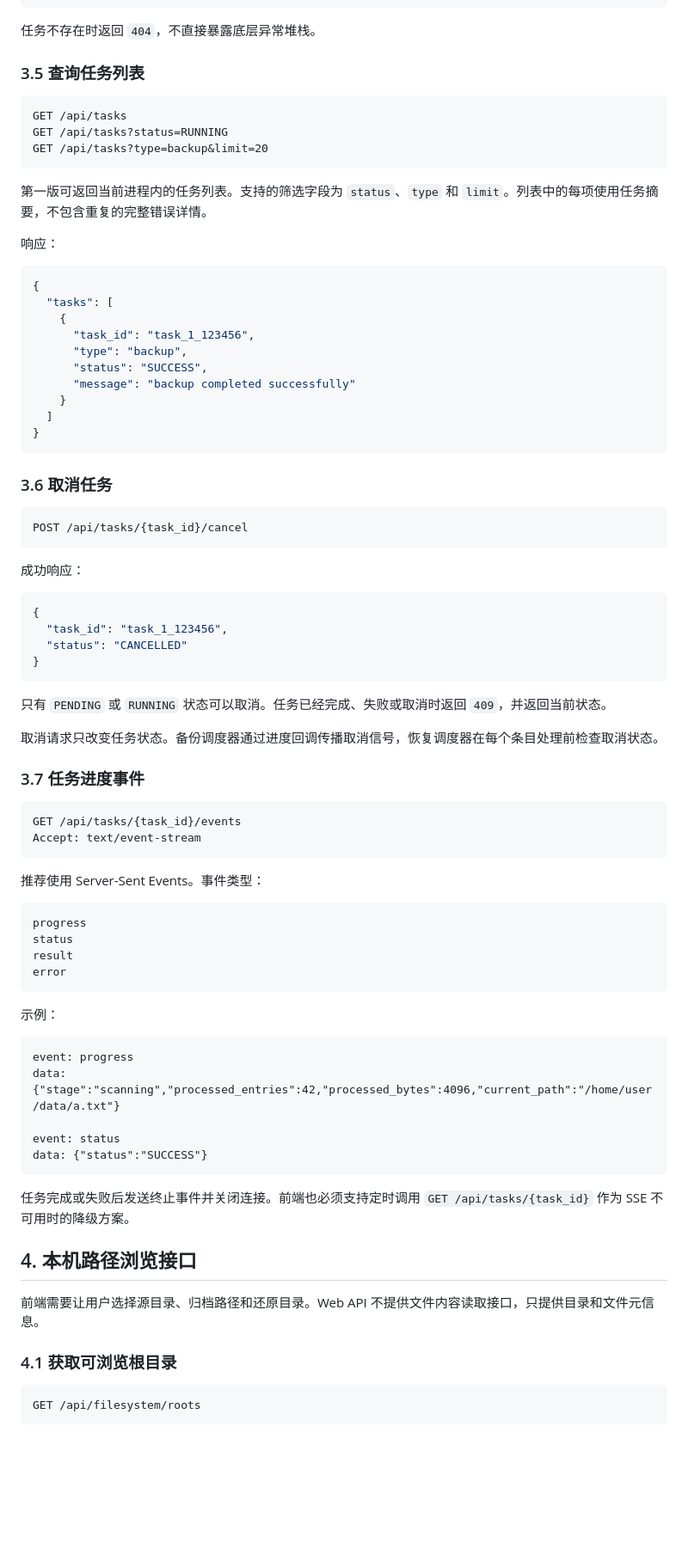
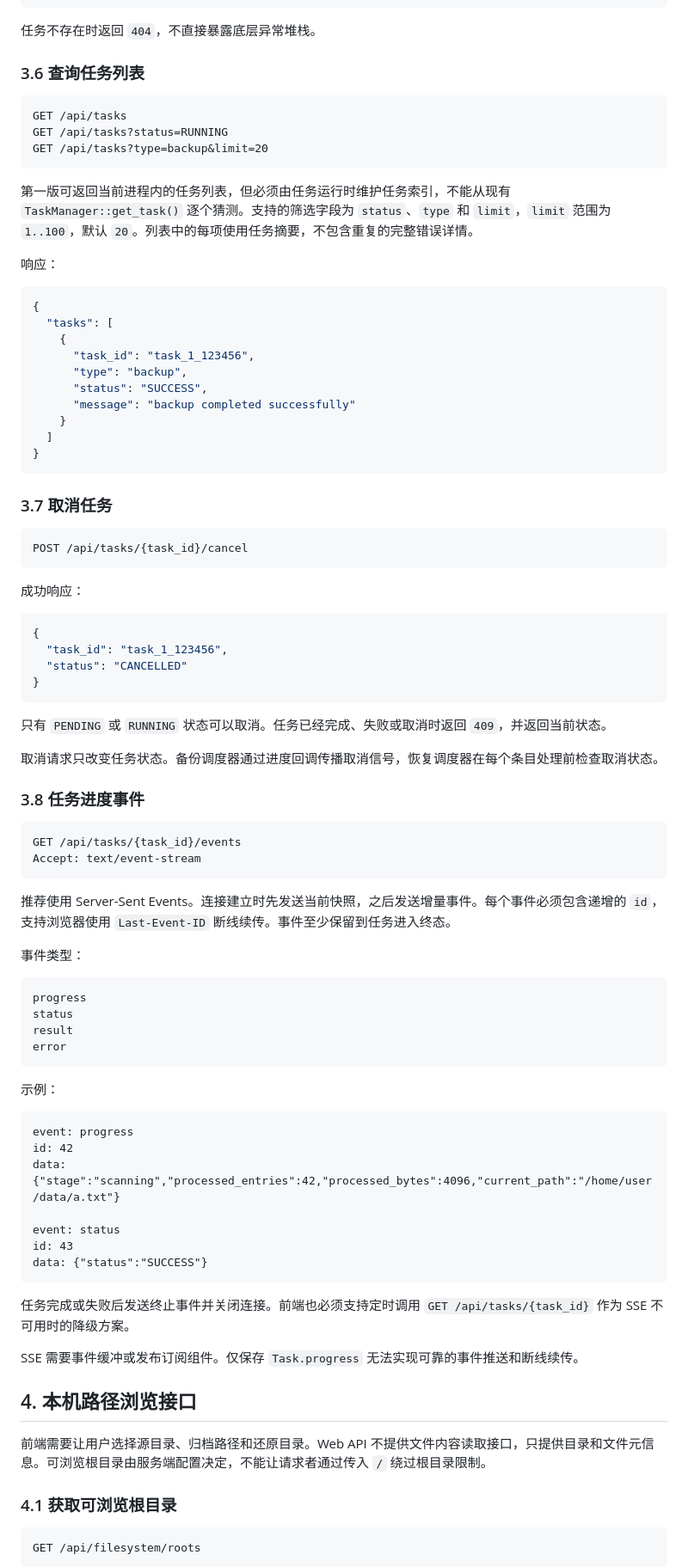
Before and after one commit to zjw131f1fc/File-Backup, a Markdown page: web_api.md, the part around one of its changes. Shown at 86% size. Rendered like a GitHub page; blank space fills up the shorter version.

````diff
--- a/web_api.md
+++ b/web_api.md
@@ -164,7 +249,7 @@ CANCELLED
 
 任务不存在时返回 `404`，不直接暴露底层异常堆栈。
 
-### 3.5 查询任务列表
+### 3.6 查询任务列表
 
 ```http
 GET /api/tasks
@@ -172,7 +257,7 @@ GET /api/tasks?status=RUNNING
 GET /api/tasks?type=backup&limit=20
 ```
 
-第一版可返回当前进程内的任务列表。支持的筛选字段为 `status`、`type` 和 `limit`。列表中的每项使用任务摘要，不包含重复的完整错误详情。
+第一版可返回当前进程内的任务列表，但必须由任务运行时维护任务索引，不能从现有 `TaskManager::get_task()` 逐个猜测。支持的筛选字段为 `status`、`type` 和 `limit`，`limit` 范围为 `1..100`，默认 `20`。列表中的每项使用任务摘要，不包含重复的完整错误详情。
 
 响应：
 
@@ -189,7 +274,7 @@ GET /api/tasks?type=backup&limit=20
 }
 ```
 
-### 3.6 取消任务
+### 3.7 取消任务
 
 ```http
 POST /api/tasks/{task_id}/cancel
@@ -208,14 +293,16 @@ POST /api/tasks/{task_id}/cancel
 
 取消请求只改变任务状态。备份调度器通过进度回调传播取消信号，恢复调度器在每个条目处理前检查取消状态。
 
-### 3.7 任务进度事件
+### 3.8 任务进度事件
 
 ```http
 GET /api/tasks/{task_id}/events
 Accept: text/event-stream
 ```
 
-推荐使用 Server-Sent Events。事件类型：
+推荐使用 Server-Sent Events。连接建立时先发送当前快照，之后发送增量事件。每个事件必须包含递增的 `id`，支持浏览器使用 `Last-Event-ID` 断线续传。事件至少保留到任务进入终态。
+
+事件类型：
 
 ```text
 progress
@@ -228,17 +315,21 @@ error
 
 ```text
 event: progress
+id: 42
 data: {"stage":"scanning","processed_entries":42,"processed_bytes":4096,"current_path":"/home/user/data/a.txt"}
 
 event: status
+id: 43
 data: {"status":"SUCCESS"}
 ```
 
 任务完成或失败后发送终止事件并关闭连接。前端也必须支持定时调用 `GET /api/tasks/{task_id}` 作为 SSE 不可用时的降级方案。
 
+SSE 需要事件缓冲或发布订阅组件。仅保存 `Task.progress` 无法实现可靠的事件推送和断线续传。
+
 ## 4. 本机路径浏览接口
 
-前端需要让用户选择源目录、归档路径和还原目录。Web API 不提供文件内容读取接口，只提供目录和文件元信息。
+前端需要让用户选择源目录、归档路径和还原目录。Web API 不提供文件内容读取接口，只提供目录和文件元信息。可浏览根目录由服务端配置决定，不能让请求者通过传入 `/` 绕过根目录限制。
 
 ### 4.1 获取可浏览根目录
 
````
Also changed, not shown: other parts of web_api.md (+112 -12 lines).
